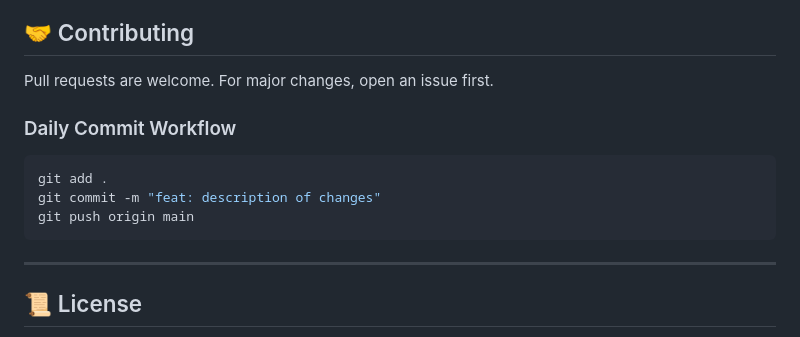
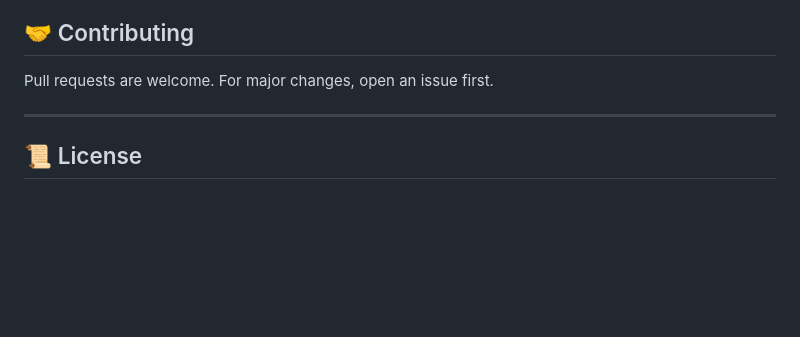
Before and after one commit to rohanesor/Mandi-Agent, a Markdown page: README.md, the part around the change. Drawn GitHub-style; blank space fills up the shorter version.

Commit message:
docs: remove daily commit workflow section

````diff
--- a/README.md
+++ b/README.md
@@ -213,14 +213,6 @@ npx expo start
 
 Pull requests are welcome. For major changes, open an issue first.
 
-### Daily Commit Workflow
-
-```bash
-git add .
-git commit -m "feat: description of changes"
-git push origin main
-```
-
 ---
 
 ## 📜 License
````
